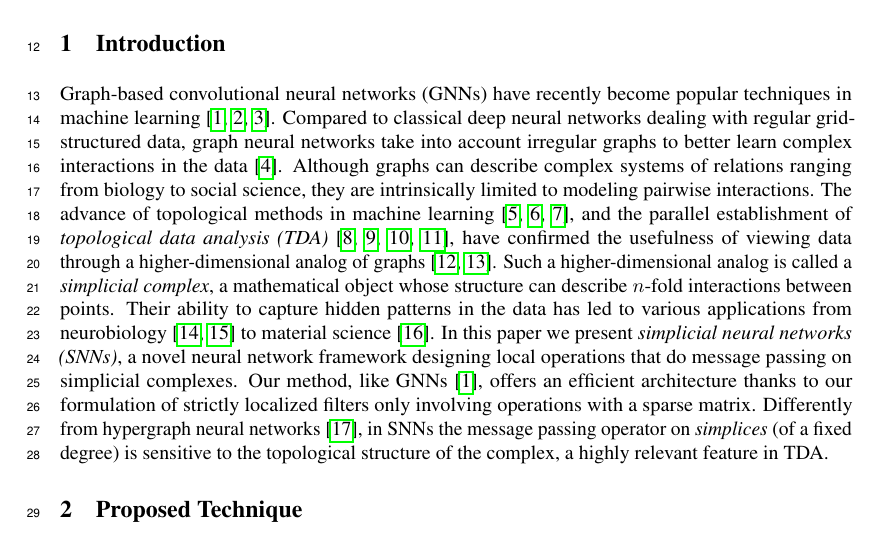
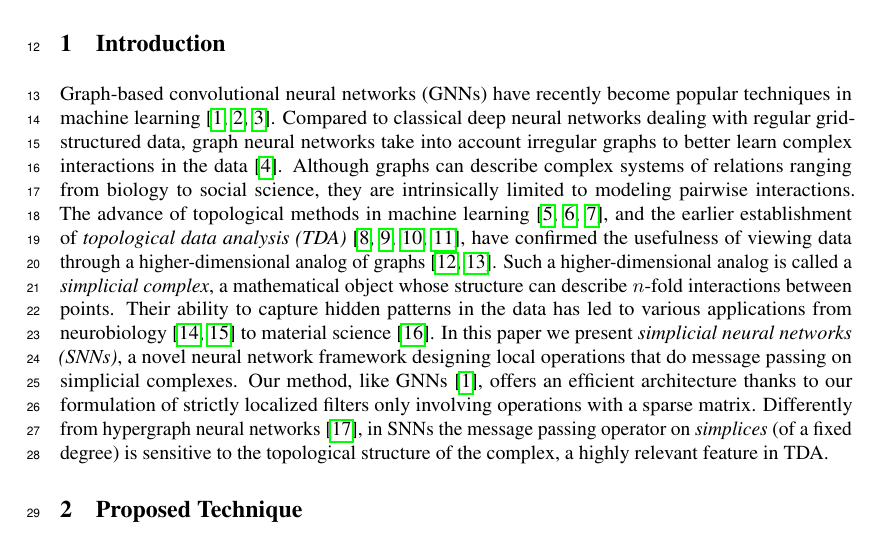
Before and after one commit to stefaniaebli/paper-snn-neurips2020tda, a LaTeX paper (neurips_2020_tda.tex, which reads introduction.tex): part of page 1 of 6, cut so that both start at the same text. Compiled offline with pdfLaTeX.

Commit message:
TDA predates topology-in-ML.

```diff
--- a/introduction.tex
+++ b/introduction.tex
@@ -2,6 +2,6 @@
 
 
 
-Graph-based convolutional neural networks (GNNs) have recently become popular techniques in machine learning~\cite{defferrard2016convolutional, bronstein2017geometric, wu2020survey}. Compared to classical deep neural networks dealing with regular grid-structured data, graph neural networks take into account irregular graphs to better learn complex interactions in the data~\cite{battaglia2018relational}. Although graphs can describe complex systems of relations ranging from biology to social science, they are intrinsically limited to modeling pairwise interactions. The advance of topological methods in machine learning~\cite{Gabrielsson2020topological, Hofer2019LearningRO, rieck2018neural}, and the parallel establishment of \emph{topological data analysis (TDA)}~\cite{carlsson2008,chazal2017,edelsbrunner2010computational,ghrist2008barcodes}, have confirmed the usefulness of viewing data through a higher-dimensional analog of graphs~\cite{moore2012,patania2017}. Such a higher-dimensional analog is called a \emph{simplicial complex}, a mathematical object whose structure can  describe $n$-fold interactions between points. Their ability to capture hidden patterns in the data has led to various applications from neurobiology~\cite{giusti2015,reimann2017} to material science~\cite{hiraoka2016}. In this paper we present \textit{simplicial neural networks (SNNs)}, a novel neural network framework designing local operations that do message passing on simplicial complexes.
+Graph-based convolutional neural networks (GNNs) have recently become popular techniques in machine learning~\cite{defferrard2016convolutional, bronstein2017geometric, wu2020survey}. Compared to classical deep neural networks dealing with regular grid-structured data, graph neural networks take into account irregular graphs to better learn complex interactions in the data~\cite{battaglia2018relational}. Although graphs can describe complex systems of relations ranging from biology to social science, they are intrinsically limited to modeling pairwise interactions. The advance of topological methods in machine learning~\cite{Gabrielsson2020topological, Hofer2019LearningRO, rieck2018neural}, and the earlier establishment of \emph{topological data analysis (TDA)}~\cite{carlsson2008,chazal2017,edelsbrunner2010computational,ghrist2008barcodes}, have confirmed the usefulness of viewing data through a higher-dimensional analog of graphs~\cite{moore2012,patania2017}. Such a higher-dimensional analog is called a \emph{simplicial complex}, a mathematical object whose structure can  describe $n$-fold interactions between points. Their ability to capture hidden patterns in the data has led to various applications from neurobiology~\cite{giusti2015,reimann2017} to material science~\cite{hiraoka2016}. In this paper we present \textit{simplicial neural networks (SNNs)}, a novel neural network framework designing local operations that do message passing on simplicial complexes.
 Our method, like GNNs~\cite{defferrard2016convolutional}, offers an efficient architecture thanks to our formulation of strictly localized filters only involving operations with a sparse matrix.
 Differently from hypergraph neural networks~\cite{feng2018hypergraphs}, in SNNs the message passing operator on \emph{simplices} (of a fixed degree) is sensitive to the topological structure of the complex, a highly relevant feature in TDA.
```
